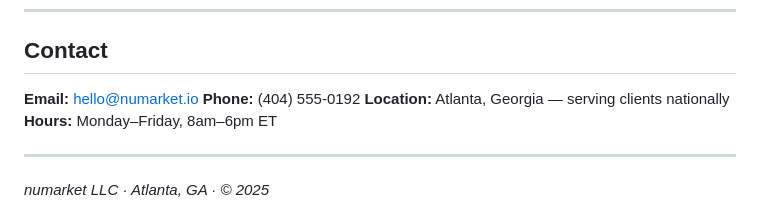
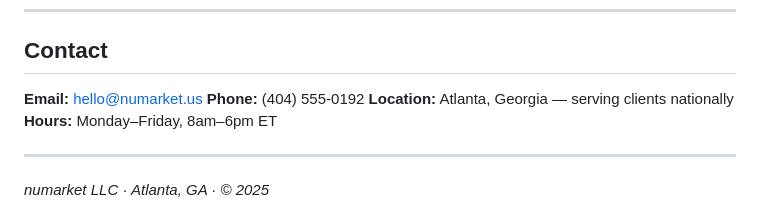
Before and after one commit to numarket-technologies/website, a Markdown page: README.md, the part around the change. GitHub-like rendering.

```diff
--- a/README.md
+++ b/README.md
@@ -160,7 +160,7 @@ The logo combines lowercase italic *nu* in DM Serif Display (navy), a diagonal s
 
 ## Contact
 
-**Email:** hello@numarket.io
+**Email:** hello@numarket.us
 **Phone:** (404) 555-0192
 **Location:** Atlanta, Georgia — serving clients nationally
 **Hours:** Monday–Friday, 8am–6pm ET
```
